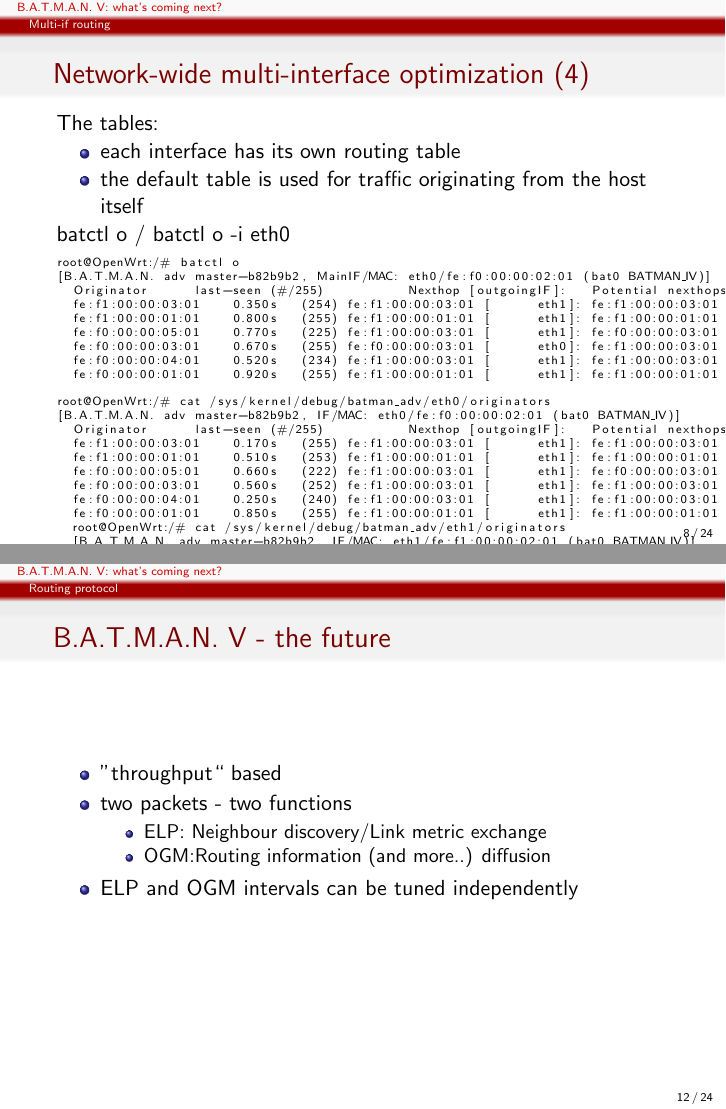
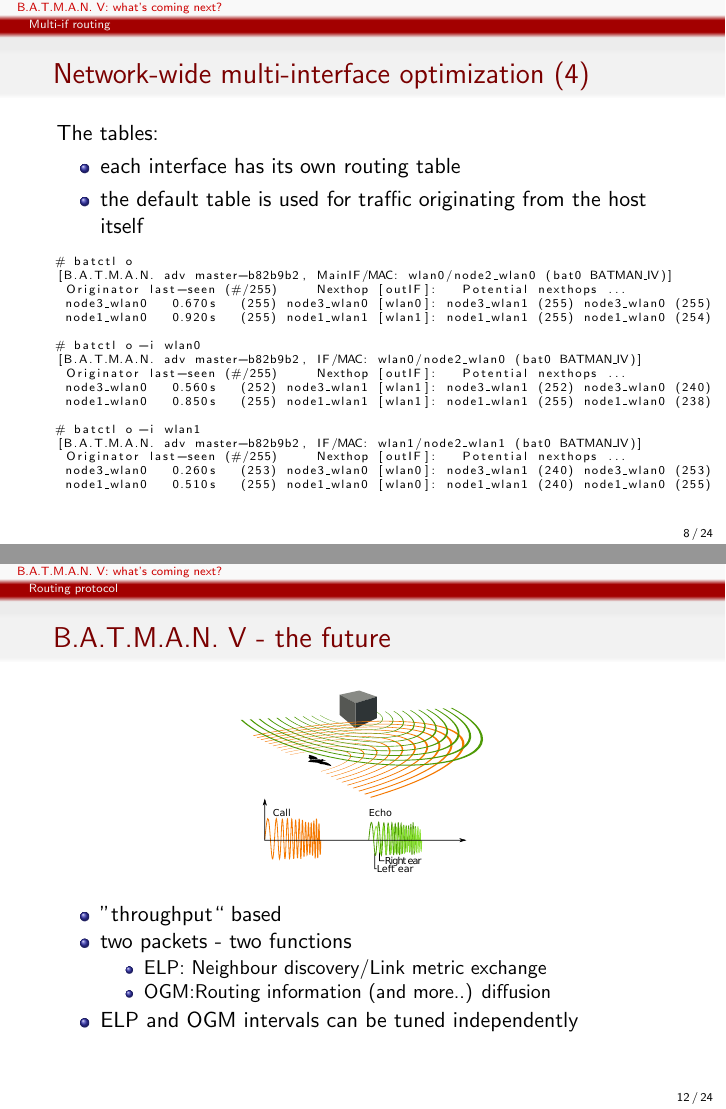
Before and after one commit to open-mesh-mirror/batman-adv-slides, LaTeX slides (wbm7-batman-new-routing.tex): pages 8 and 12 of 36, joined at a grey line. Compiled offline with pdfLaTeX.

Commit message:
multi-if routing tables

```diff
--- a/wbm7-batman-new-routing.tex
+++ b/wbm7-batman-new-routing.tex
@@ -125,36 +125,24 @@
 		\item the default table is used for traffic originating from the host itself
 	\end{itemize}
 
-	batctl o / batctl o -i eth0
 	\begin{lstlisting}[basicstyle=\tiny]
-root@OpenWrt:/# batctl o
-[B.A.T.M.A.N. adv master-b82b9b2, MainIF/MAC: eth0/fe:f0:00:00:02:01 (bat0 BATMAN_IV)]
-  Originator      last-seen (#/255)           Nexthop [outgoingIF]:   Potential nexthops ...
-  fe:f1:00:00:03:01    0.350s   (254) fe:f1:00:00:03:01 [      eth1]: fe:f1:00:00:03:01 (254)
-  fe:f1:00:00:01:01    0.800s   (255) fe:f1:00:00:01:01 [      eth1]: fe:f1:00:00:01:01 (255)
-  fe:f0:00:00:05:01    0.770s   (225) fe:f1:00:00:03:01 [      eth1]: fe:f0:00:00:03:01 (211) fe:f1:00:00:03:01 (225)
-  fe:f0:00:00:03:01    0.670s   (255) fe:f0:00:00:03:01 [      eth0]: fe:f1:00:00:03:01 (255) fe:f0:00:00:03:01 (255)
-  fe:f0:00:00:04:01    0.520s   (234) fe:f1:00:00:03:01 [      eth1]: fe:f1:00:00:03:01 (234) fe:f0:00:00:03:01 (222)
-  fe:f0:00:00:01:01    0.920s   (255) fe:f1:00:00:01:01 [      eth1]: fe:f1:00:00:01:01 (255) fe:f0:00:00:01:01 (254)
+# batctl o
+[B.A.T.M.A.N. adv master-b82b9b2, MainIF/MAC: wlan0/node2_wlan0 (bat0 BATMAN_IV)]
+ Originator last-seen (#/255)     Nexthop [outIF]:   Potential nexthops ...
+ node3_wlan0   0.670s   (255) node3_wlan0 [wlan0]: node3_wlan1 (255) node3_wlan0 (255)
+ node1_wlan0   0.920s   (255) node1_wlan1 [wlan1]: node1_wlan1 (255) node1_wlan0 (254)
 
-root@OpenWrt:/# cat /sys/kernel/debug/batman_adv/eth0/originators
-[B.A.T.M.A.N. adv master-b82b9b2, IF/MAC: eth0/fe:f0:00:00:02:01 (bat0 BATMAN_IV)]
-  Originator      last-seen (#/255)           Nexthop [outgoingIF]:   Potential nexthops ...
-  fe:f1:00:00:03:01    0.170s   (255) fe:f1:00:00:03:01 [      eth1]: fe:f1:00:00:03:01 (255)
-  fe:f1:00:00:01:01    0.510s   (253) fe:f1:00:00:01:01 [      eth1]: fe:f1:00:00:01:01 (253)
-  fe:f0:00:00:05:01    0.660s   (222) fe:f1:00:00:03:01 [      eth1]: fe:f0:00:00:03:01 (198) fe:f1:00:00:03:01 (222)
-  fe:f0:00:00:03:01    0.560s   (252) fe:f1:00:00:03:01 [      eth1]: fe:f1:00:00:03:01 (252) fe:f0:00:00:03:01 (240)
-  fe:f0:00:00:04:01    0.250s   (240) fe:f1:00:00:03:01 [      eth1]: fe:f1:00:00:03:01 (240) fe:f0:00:00:03:01 (211)
-  fe:f0:00:00:01:01    0.850s   (255) fe:f1:00:00:01:01 [      eth1]: fe:f1:00:00:01:01 (255) fe:f0:00:00:01:01 (238)
-  root@OpenWrt:/# cat /sys/kernel/debug/batman_adv/eth1/originators
-  [B.A.T.M.A.N. adv master-b82b9b2, IF/MAC: eth1/fe:f1:00:00:02:01 (bat0 BATMAN_IV)]
-    Originator      last-seen (#/255)           Nexthop [outgoingIF]:   Potential nexthops ...
-    fe:f1:00:00:03:01    0.880s   (240) fe:f1:00:00:03:01 [      eth1]: fe:f1:00:00:03:01 (240)
-    fe:f1:00:00:01:01    0.250s   (239) fe:f1:00:00:01:01 [      eth1]: fe:f1:00:00:01:01 (239)
-    fe:f0:00:00:05:01    0.340s   (211) fe:f1:00:00:03:01 [      eth1]: fe:f0:00:00:03:01 (210) fe:f1:00:00:03:01 (211)
-    fe:f0:00:00:03:01    0.260s   (253) fe:f0:00:00:03:01 [      eth0]: fe:f1:00:00:03:01 (240) fe:f0:00:00:03:01 (253)
-    fe:f0:00:00:04:01    0.010s   (225) fe:f0:00:00:03:01 [      eth0]: fe:f1:00:00:03:01 (224) fe:f0:00:00:03:01 (225)
-    fe:f0:00:00:01:01    0.510s   (255) fe:f0:00:00:01:01 [      eth0]: fe:f1:00:00:01:01 (240) fe:f0:00:00:01:01 (255)
+# batctl o -i wlan0
+[B.A.T.M.A.N. adv master-b82b9b2, IF/MAC: wlan0/node2_wlan0 (bat0 BATMAN_IV)]
+ Originator last-seen (#/255)     Nexthop [outIF]:   Potential nexthops ...
+ node3_wlan0   0.560s   (252) node3_wlan1 [wlan1]: node3_wlan1 (252) node3_wlan0 (240)
+ node1_wlan0   0.850s   (255) node1_wlan1 [wlan1]: node1_wlan1 (255) node1_wlan0 (238)
+
+# batctl o -i wlan1
+[B.A.T.M.A.N. adv master-b82b9b2, IF/MAC: wlan1/node2_wlan1 (bat0 BATMAN_IV)]
+ Originator last-seen (#/255)     Nexthop [outIF]:   Potential nexthops ...
+ node3_wlan0   0.260s   (253) node3_wlan0 [wlan0]: node3_wlan1 (240) node3_wlan0 (253)
+ node1_wlan0   0.510s   (255) node1_wlan0 [wlan0]: node1_wlan1 (240) node1_wlan0 (255)
 	\end{lstlisting}
 
 \end{frame}
@@ -196,6 +184,11 @@ root@OpenWrt:/# cat /sys/kernel/debug/batman_adv/eth0/originators
 
 \begin{frame}[c]
 	\frametitle{B.A.T.M.A.N. V - the future}
+	\begin{figure}
+		\centering
+		\includegraphics[scale=0.5]{ext_images/Animal_echolocation.pdf}
+	\end{figure}
+
 	\begin{itemize}
 		\item ''throughput`` based
 		\item two packets - two functions
```
